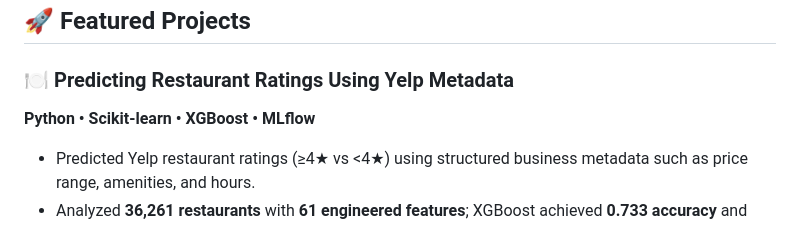
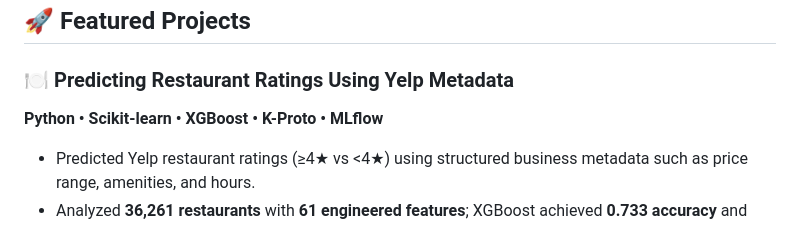
Before and after one commit to AichuTan/AichuTan.GitHub.io, a Markdown page: README.md, the part around the change. GitHub-like rendering.

```diff
--- a/README.md
+++ b/README.md
@@ -26,7 +26,7 @@ Passionate about turning complex data into actionable insights, I specialize in
 ## 🚀 Featured Projects
 
 ### 🍽️ Predicting Restaurant Ratings Using Yelp Metadata
-**Python • Scikit-learn • XGBoost • MLflow**
+**Python • Scikit-learn • XGBoost • K-Proto • MLflow**
 - Predicted Yelp restaurant ratings (≥4★ vs <4★) using structured business metadata such as price range, amenities, and hours.
 - Analyzed **36,261 restaurants** with **61 engineered features**; XGBoost achieved **0.733 accuracy** and **0.79 ROC-AUC**.
 - Revealed actionable insights — accessibility, operating hours, and price range strongly influence customer satisfaction.
```
